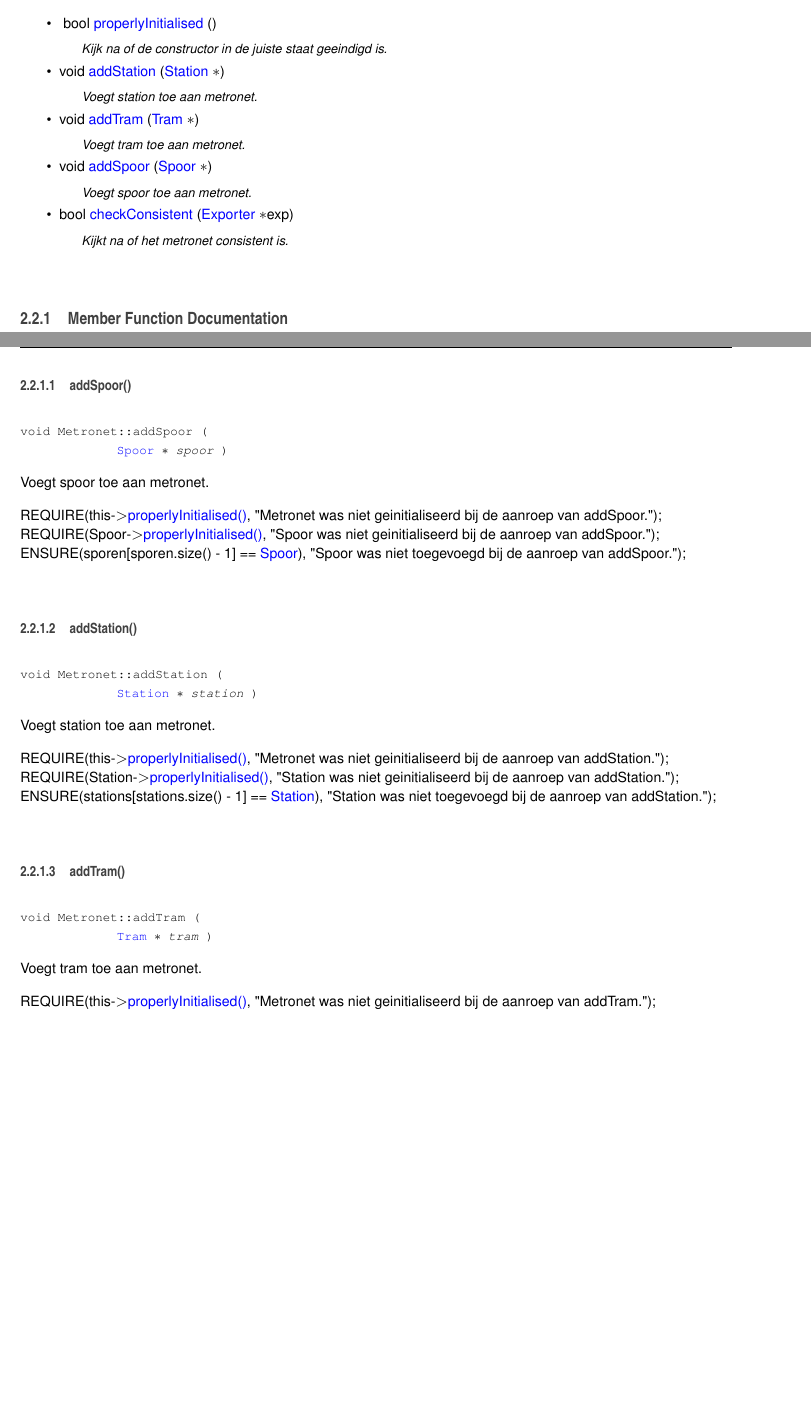
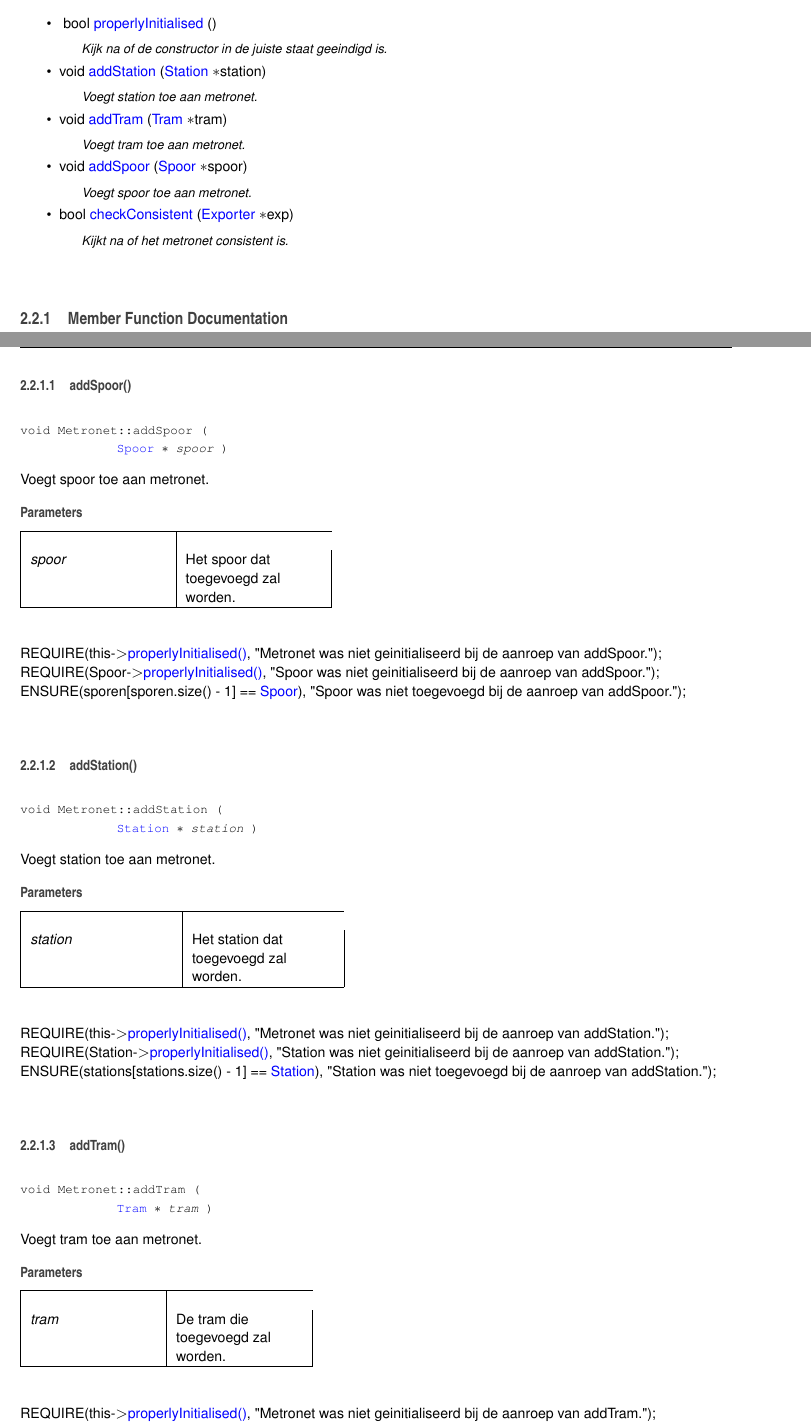
Before and after one commit to MeyerJon/project-software-engineering, a LaTeX book (docs/latex/refman.tex, which reads docs/latex/class_metronet.tex): two parts of pages 7 and 8 of 13, joined at a grey line, cut so that both start at the same text, the shorter picture padded with empty space. Compiled offline with pdfLaTeX.

Commit message:
Updated documentation

```diff
--- a/docs/latex/class_metronet.tex
+++ b/docs/latex/class_metronet.tex
@@ -6,11 +6,11 @@
 \mbox{\Hypertarget{class_metronet_a3d2adce29a947f162924279b766de645}\label{class_metronet_a3d2adce29a947f162924279b766de645}}
 bool \hyperlink{class_metronet_a3d2adce29a947f162924279b766de645}{properly\+Initialised} ()
 \begin{DoxyCompactList}\small\item\em Kijk na of de constructor in de juiste staat geeindigd is. \end{DoxyCompactList}\item
-void \hyperlink{class_metronet_a37106294bf52324b0fb9fcecf11e5495}{add\+Station} (\hyperlink{class_station}{Station} $\ast$)
+void \hyperlink{class_metronet_ac7f4069e577cd4dddb1e166923df3ecb}{add\+Station} (\hyperlink{class_station}{Station} $\ast$station)
 \begin{DoxyCompactList}\small\item\em Voegt station toe aan metronet. \end{DoxyCompactList}\item
-void \hyperlink{class_metronet_ab9bcc898b7b0ec5571ce149364cf64fc}{add\+Tram} (\hyperlink{class_tram}{Tram} $\ast$)
+void \hyperlink{class_metronet_a3a01132772f4a367d83af40a3c02e224}{add\+Tram} (\hyperlink{class_tram}{Tram} $\ast$tram)
 \begin{DoxyCompactList}\small\item\em Voegt tram toe aan metronet. \end{DoxyCompactList}\item
-void \hyperlink{class_metronet_ab6faa9e35828352e4003640d13798529}{add\+Spoor} (\hyperlink{class_spoor}{Spoor} $\ast$)
+void \hyperlink{class_metronet_a499d8ac62450fec83bc10101de53cd76}{add\+Spoor} (\hyperlink{class_spoor}{Spoor} $\ast$spoor)
 \begin{DoxyCompactList}\small\item\em Voegt spoor toe aan metronet. \end{DoxyCompactList}\item
 bool \hyperlink{class_metronet_a0128de167ec0a36e70abd57170b3faed}{check\+Consistent} (\hyperlink{class_exporter}{Exporter} $\ast$exp)
 \begin{DoxyCompactList}\small\item\em Kijkt na of het metronet consistent is. \end{DoxyCompactList}\end{DoxyCompactItemize}
@@ -27,10 +27,15 @@ bool \hyperlink{class_metronet_a0128de167ec0a36e70abd57170b3faed}{check\+Consist
 
 Voegt spoor toe aan metronet.
 
+
+\begin{DoxyParams}{Parameters}
+{\em spoor} & Het spoor dat toegevoegd zal worden.\\
+\hline
+\end{DoxyParams}
 R\+E\+Q\+U\+I\+RE(this-\/$>$\hyperlink{class_metronet_a3d2adce29a947f162924279b766de645}{properly\+Initialised()}, \char`\"{}\+Metronet was niet geinitialiseerd bij de aanroep van add\+Spoor.\char`\"{});~\newline
 R\+E\+Q\+U\+I\+RE(Spoor-\/$>$\hyperlink{class_metronet_a3d2adce29a947f162924279b766de645}{properly\+Initialised()}, \char`\"{}\+Spoor was niet geinitialiseerd bij de aanroep van add\+Spoor.\char`\"{});~\newline
 E\+N\+S\+U\+RE(sporen\mbox{[}sporen.\+size() -\/ 1\mbox{]} == \hyperlink{class_spoor}{Spoor}), \char`\"{}\+Spoor was niet toegevoegd bij de aanroep van add\+Spoor.\char`\"{});~\newline
-\mbox{\Hypertarget{class_metronet_a37106294bf52324b0fb9fcecf11e5495}\label{class_metronet_a37106294bf52324b0fb9fcecf11e5495}}
+\mbox{\Hypertarget{class_metronet_ac7f4069e577cd4dddb1e166923df3ecb}\label{class_metronet_ac7f4069e577cd4dddb1e166923df3ecb}}
 \index{Metronet@{Metronet}!add\+Station@{add\+Station}}
 \index{add\+Station@{add\+Station}!Metronet@{Metronet}}
 \subsubsection{\texorpdfstring{add\+Station()}{addStation()}}
@@ -40,10 +45,15 @@ E\+N\+S\+U\+RE(sporen\mbox{[}sporen.\+size() -\/ 1\mbox{]} == \hyperlink{class_s
 
 Voegt station toe aan metronet.
 
+
+\begin{DoxyParams}{Parameters}
+{\em station} & Het station dat toegevoegd zal worden.\\
+\hline
+\end{DoxyParams}
 R\+E\+Q\+U\+I\+RE(this-\/$>$\hyperlink{class_metronet_a3d2adce29a947f162924279b766de645}{properly\+Initialised()}, \char`\"{}\+Metronet was niet geinitialiseerd bij de aanroep van add\+Station.\char`\"{});~\newline
 R\+E\+Q\+U\+I\+RE(Station-\/$>$\hyperlink{class_metronet_a3d2adce29a947f162924279b766de645}{properly\+Initialised()}, \char`\"{}\+Station was niet geinitialiseerd bij de aanroep van add\+Station.\char`\"{});~\newline
 E\+N\+S\+U\+RE(stations\mbox{[}stations.\+size() -\/ 1\mbox{]} == \hyperlink{class_station}{Station}), \char`\"{}\+Station was niet toegevoegd bij de aanroep van add\+Station.\char`\"{});~\newline
-\mbox{\Hypertarget{class_metronet_ab9bcc898b7b0ec5571ce149364cf64fc}\label{class_metronet_ab9bcc898b7b0ec5571ce149364cf64fc}}
+\mbox{\Hypertarget{class_metronet_a3a01132772f4a367d83af40a3c02e224}\label{class_metronet_a3a01132772f4a367d83af40a3c02e224}}
 \index{Metronet@{Metronet}!add\+Tram@{add\+Tram}}
 \index{add\+Tram@{add\+Tram}!Metronet@{Metronet}}
 \subsubsection{\texorpdfstring{add\+Tram()}{addTram()}}
@@ -53,6 +63,11 @@ E\+N\+S\+U\+RE(stations\mbox{[}stations.\+size() -\/ 1\mbox{]} == \hyperlink{cla
 
 Voegt tram toe aan metronet.
 
+
+\begin{DoxyParams}{Parameters}
+{\em tram} & De tram die toegevoegd zal worden.\\
+\hline
+\end{DoxyParams}
 R\+E\+Q\+U\+I\+RE(this-\/$>$\hyperlink{class_metronet_a3d2adce29a947f162924279b766de645}{properly\+Initialised()}, \char`\"{}\+Metronet was niet geinitialiseerd bij de aanroep van add\+Tram.\char`\"{});~\newline
 R\+E\+Q\+U\+I\+RE(Tram-\/$>$\hyperlink{class_metronet_a3d2adce29a947f162924279b766de645}{properly\+Initialised()}, \char`\"{}\+Tram was niet geinitialiseerd bij de aanroep van add\+Tram.\char`\"{});~\newline
 E\+N\+S\+U\+RE(trams\mbox{[}trams.\+size() -\/ 1\mbox{]} == \hyperlink{class_tram}{Tram}), \char`\"{}\+Tram was niet toegevoegd bij de aanroep van add\+Tram.\char`\"{});~\newline
```
Also changed, not shown: docs/latex/class_metronet.tex (6 more changed lines), 8 other files.
